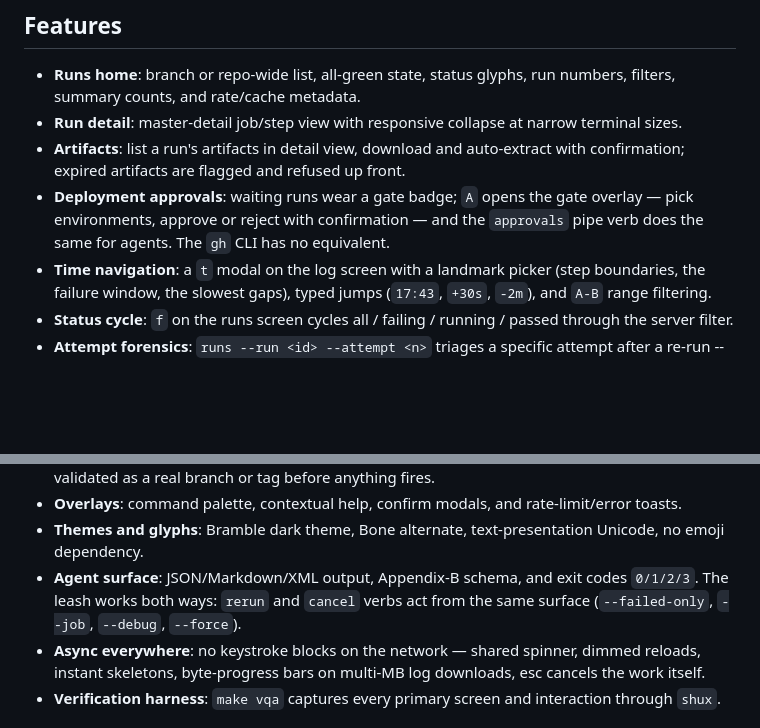
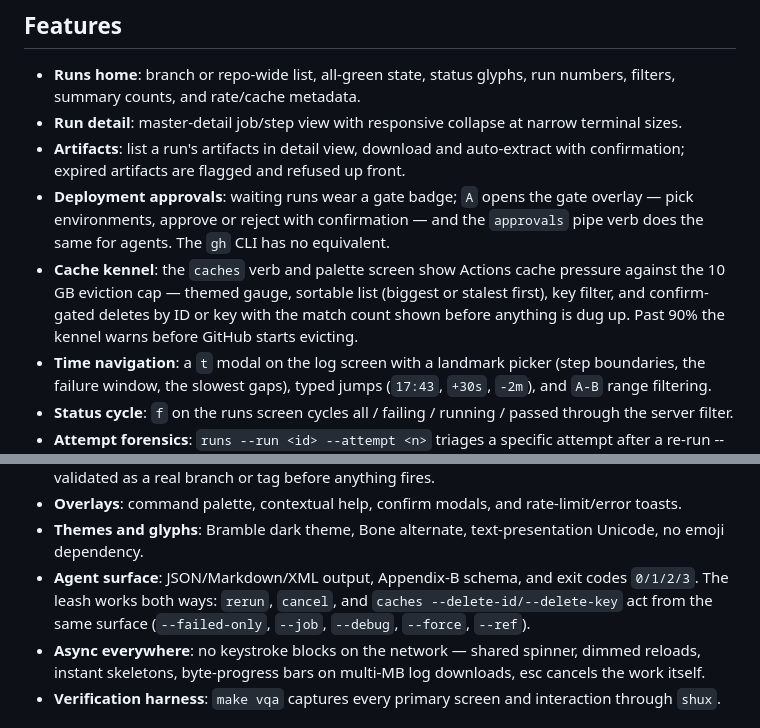
Before and after one commit to indrasvat/gh-hound, a Markdown page: README.md, 2 parts joined by grey strips. Drawn GitHub-style; blank space fills up the shorter version.

```diff
--- a/README.md
+++ b/README.md
@@ -105,6 +105,7 @@ The local gate includes race-enabled Go tests, large-log performance tests, and
 - **Run detail**: master-detail job/step view with responsive collapse at narrow terminal sizes.
 - **Artifacts**: list a run's artifacts in detail view, download and auto-extract with confirmation; expired artifacts are flagged and refused up front.
 - **Deployment approvals**: waiting runs wear a gate badge; `A` opens the gate overlay — pick environments, approve or reject with confirmation — and the `approvals` pipe verb does the same for agents. The `gh` CLI has no equivalent.
+- **Cache kennel**: the `caches` verb and palette screen show Actions cache pressure against the 10 GB eviction cap — themed gauge, sortable list (biggest or stalest first), key filter, and confirm-gated deletes by ID or key with the match count shown before anything is dug up. Past 90% the kennel warns before GitHub starts evicting.
 - **Time navigation**: a `t` modal on the log screen with a landmark picker (step boundaries, the failure window, the slowest gaps), typed jumps (`17:43`, `+30s`, `-2m`), and `A-B` range filtering.
 - **Status cycle**: `f` on the runs screen cycles all / failing / running / passed through the server filter.
 - **Attempt forensics**: `runs --run <id> --attempt <n>` triages a specific attempt after a re-run -- failed jobs, clean excerpts, exit codes.
@@ -116,7 +117,7 @@ The local gate includes race-enabled Go tests, large-log performance tests, and
 - **Dispatch form**: `workflow_dispatch` workflows and inputs rendered as a keyboard-driven form. Foreign `-R` targets pre-fill their own default branch (never your local checkout's), and refs are validated as a real branch or tag before anything fires.
 - **Overlays**: command palette, contextual help, confirm modals, and rate-limit/error toasts.
 - **Themes and glyphs**: Bramble dark theme, Bone alternate, text-presentation Unicode, no emoji dependency.
-- **Agent surface**: JSON/Markdown/XML output, Appendix-B schema, and exit codes `0/1/2/3`. The leash works both ways: `rerun` and `cancel` verbs act from the same surface (`--failed-only`, `--job`, `--debug`, `--force`).
+- **Agent surface**: JSON/Markdown/XML output, Appendix-B schema, and exit codes `0/1/2/3`. The leash works both ways: `rerun`, `cancel`, and `caches --delete-id/--delete-key` act from the same surface (`--failed-only`, `--job`, `--debug`, `--force`, `--ref`).
 - **Async everywhere**: no keystroke blocks on the network — shared spinner, dimmed reloads, instant skeletons, byte-progress bars on multi-MB log downloads, esc cancels the work itself.
 - **Verification harness**: `make vqa` captures every primary screen and interaction through `shux`.
 
```
Also changed, not shown: docs/agent-surface.md (+11 -0 lines), skill/SKILL.md (+5 -1 lines).
